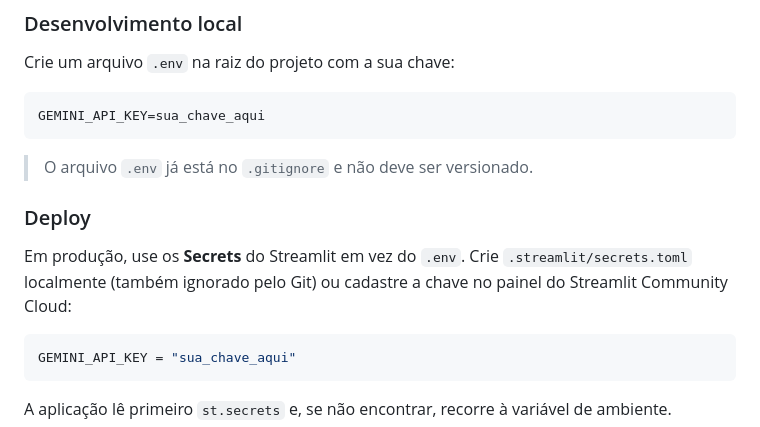
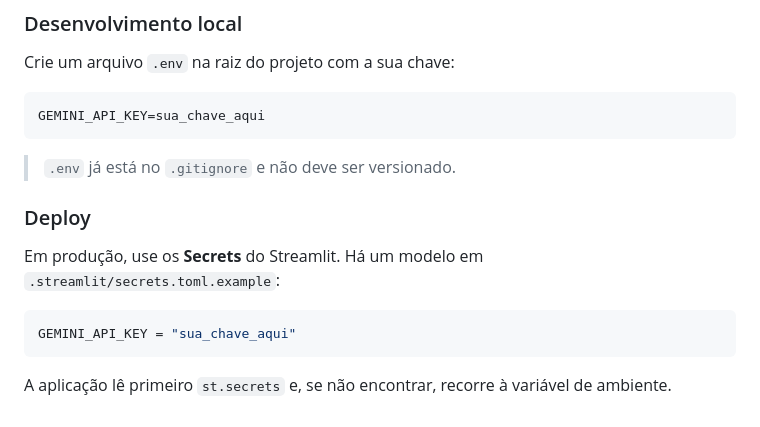
Before and after one commit to LuisFelipeRodriguesDosSantos/Analisador_Curriculo_IA, a Markdown page: README.md, the part around one of its changes. Rendered like a GitHub page.

````diff
--- a/README.md
+++ b/README.md
@@ -59,11 +66,11 @@ Crie um arquivo `.env` na raiz do projeto com a sua chave:
 GEMINI_API_KEY=sua_chave_aqui
 ```
 
-> O arquivo `.env` já está no `.gitignore` e não deve ser versionado.
+> `.env` já está no `.gitignore` e não deve ser versionado.
 
 ### Deploy
 
-Em produção, use os **Secrets** do Streamlit em vez do `.env`. Crie `.streamlit/secrets.toml` localmente (também ignorado pelo Git) ou cadastre a chave no painel do Streamlit Community Cloud:
+Em produção, use os **Secrets** do Streamlit. Há um modelo em `.streamlit/secrets.toml.example`:
 
 ```toml
 GEMINI_API_KEY = "sua_chave_aqui"
````
Also changed, not shown: other parts of README.md (+61 -30 lines), docs/screenshot.png (added), 9 other files.
